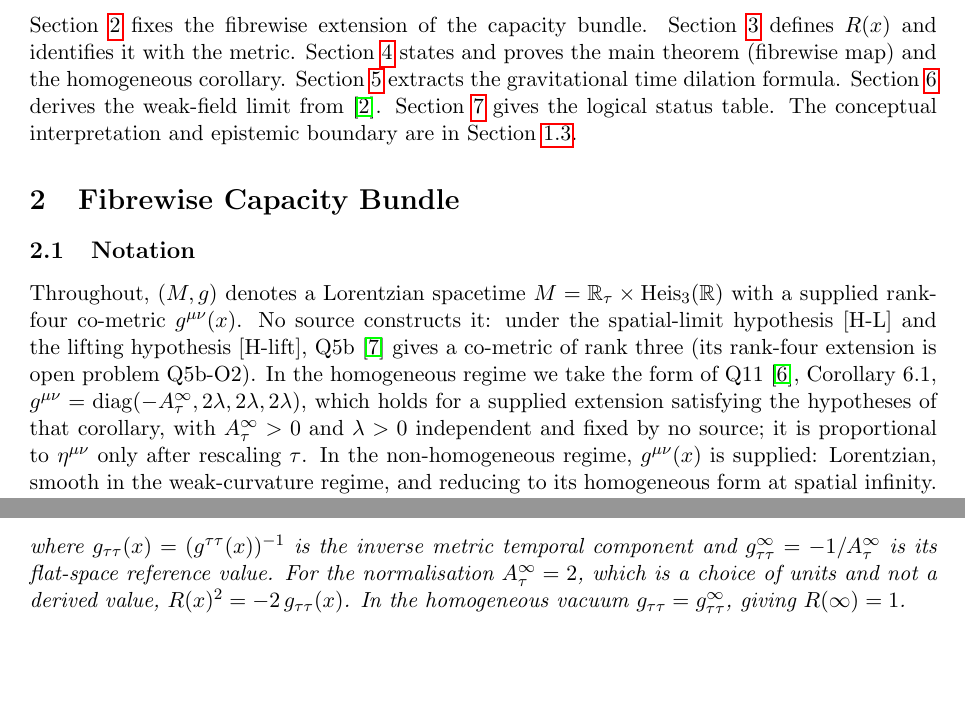
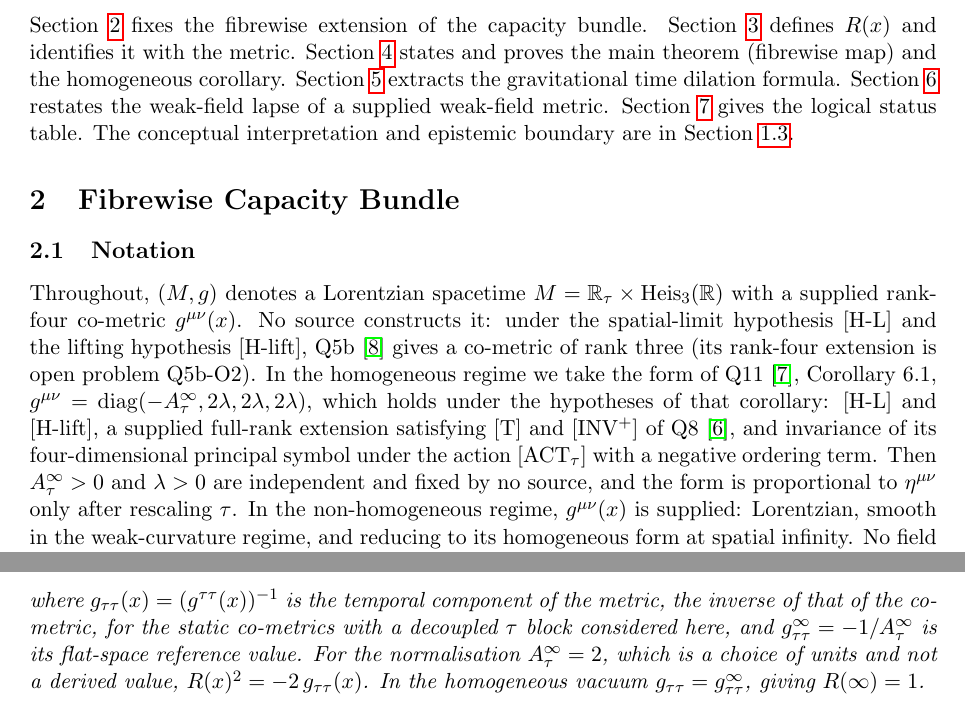
Before and after one commit to Cosmochrony/lc-o2, a LaTeX paper (tex/lc-o2.tex): two parts of pages 4 and 6 of 11, joined at a grey line, cut so that both start at the same text, the shorter picture padded with empty space. Compiled offline with pdfLaTeX.

Commit message:
Review round 1: no weak-field derivation from Gravity; Q11 Corollary 6.1 hypotheses stated; metric vs co-metric component

```diff
--- a/tex/lc-o2.tex
+++ b/tex/lc-o2.tex
@@ -194,7 +194,7 @@ and Gravitational Time Dilation\\
   Section~\ref{sec:main} states and proves the main theorem (fibrewise map) and the
   homogeneous corollary.
   Section~\ref{sec:timedil} extracts the gravitational time dilation formula.
-  Section~\ref{sec:weakfield} derives the weak-field limit from~\cite{Beau2026h}.
+  Section~\ref{sec:weakfield} restates the weak-field lapse of a supplied weak-field metric.
   Section~\ref{sec:status} gives the logical status table.
   The conceptual interpretation and epistemic boundary are in Section~\ref{sec:interp}.
 
@@ -207,9 +207,12 @@ and Gravitational Time Dilation\\
     No source constructs it: under the spatial-limit hypothesis [H-L] and the lifting hypothesis [H-lift],
     Q5b~\cite{Beau2026q5b} gives a co-metric of rank three (its rank-four extension is open problem Q5b-O2).
     In the homogeneous regime we take the form of Q11~\cite{Beau2026q11}, Corollary~6.1,
-    $g^{\mu\nu} = \mathrm{diag}(-A_\tau^\infty, 2\lambda, 2\lambda, 2\lambda)$, which holds for a supplied
-    extension satisfying the hypotheses of that corollary, with $A_\tau^\infty > 0$ and $\lambda > 0$ independent
-    and fixed by no source; it is proportional to $\eta^{\mu\nu}$ only after rescaling $\tau$.
+    $g^{\mu\nu} = \mathrm{diag}(-A_\tau^\infty, 2\lambda, 2\lambda, 2\lambda)$, which holds under the hypotheses of
+    that corollary: [H-L] and [H-lift], a supplied full-rank extension satisfying [T] and [INV$^+$] of
+    Q8~\cite{BeauQ8}, and invariance of its four-dimensional principal symbol under the action [ACT$_\tau$] with a
+    negative ordering term.
+    Then $A_\tau^\infty > 0$ and $\lambda > 0$ are independent and fixed by no source, and the form is proportional
+    to $\eta^{\mu\nu}$ only after rescaling $\tau$.
     In the non-homogeneous regime, $g^{\mu\nu}(x)$ is supplied: Lorentzian,
     smooth in the weak-curvature regime, and reducing to its homogeneous form at spatial infinity.
     No field equation of the programme determines it.
@@ -293,7 +296,8 @@ $\beta(x,n) + f(x,n) = 1$.
       \begin{equation}\label{eq:lapse}
         R(x)^2 := \frac{g_{\tau\tau}(x)}{g_{\tau\tau}^\infty},
       \end{equation}
-      where $g_{\tau\tau}(x) = (g^{\tau\tau}(x))^{-1}$ is the inverse metric temporal component and
+      where $g_{\tau\tau}(x) = (g^{\tau\tau}(x))^{-1}$ is the temporal component of the metric, the inverse of that
+      of the co-metric, for the static co-metrics with a decoupled $\tau$ block considered here, and
       $g_{\tau\tau}^\infty = -1/A_\tau^\infty$ is its flat-space reference value.
       For the normalisation $A_\tau^\infty = 2$, which is a choice of units and not a derived value,
       $R(x)^2 = -2\,g_{\tau\tau}(x)$.
```
Also changed, not shown: tex/cosmochrony-bibliography.bib (+8 -0 lines), tex/lc-o2.tex (3 more changed lines).
